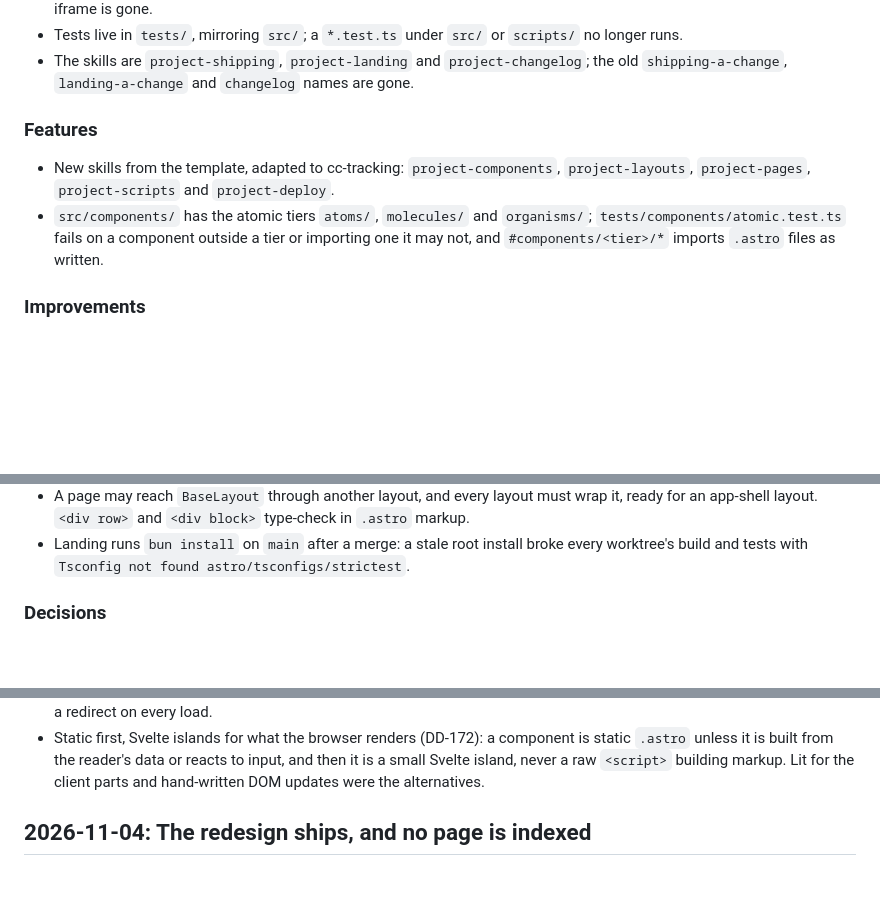
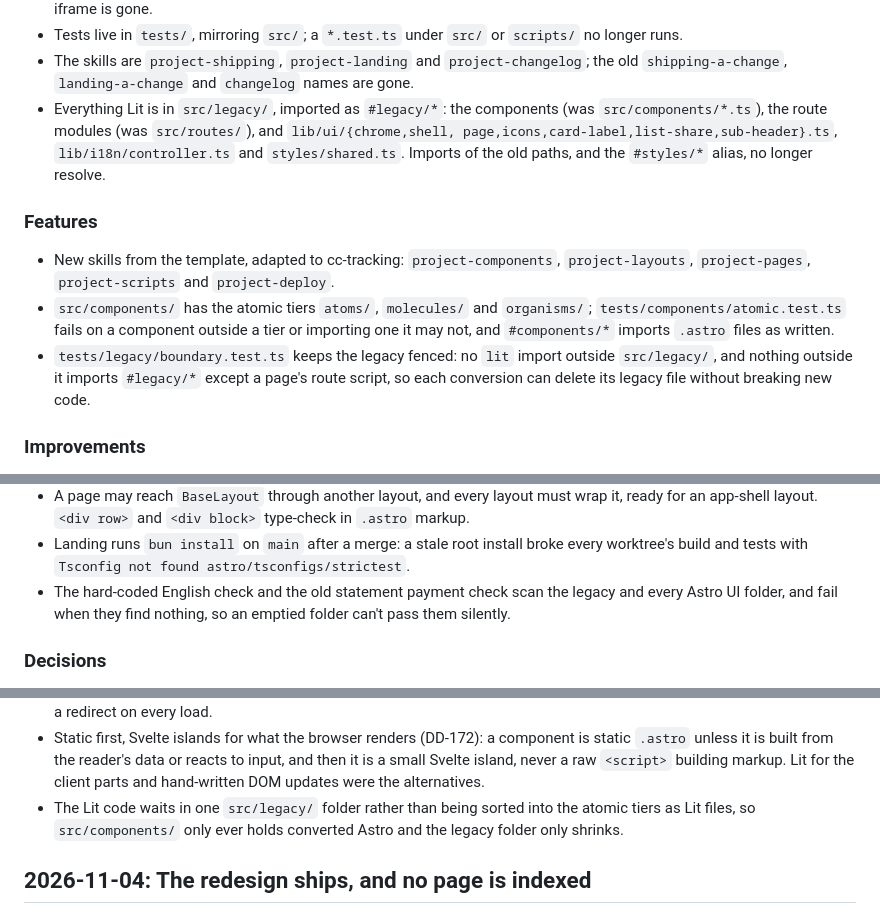
Before and after one commit to kamontat/cc-tracking, a Markdown page: CHANGELOG.md, 3 parts joined by grey strips. GitHub-like rendering; blank space fills up the shorter version.

Commit message:
docs(changelog): fence the Lit code into src/legacy
Co-Authored-By: Claude Opus 5.5 <noreply@anthropic.com>

```diff
--- a/CHANGELOG.md
+++ b/CHANGELOG.md
@@ -21,6 +21,10 @@ reasons don't show up in the code.
   runs.
 - The skills are `project-shipping`, `project-landing` and `project-changelog`; the old
   `shipping-a-change`, `landing-a-change` and `changelog` names are gone.
+- Everything Lit is in `src/legacy/`, imported as `#legacy/*`: the components (was
+  `src/components/*.ts`), the route modules (was `src/routes/`), and `lib/ui/{chrome,shell,
+  page,icons,card-label,list-share,sub-header}.ts`, `lib/i18n/controller.ts` and
+  `styles/shared.ts`. Imports of the old paths, and the `#styles/*` alias, no longer resolve.
 
 ### Features
 
@@ -28,7 +32,10 @@ reasons don't show up in the code.
   `project-layouts`, `project-pages`, `project-scripts` and `project-deploy`.
 - `src/components/` has the atomic tiers `atoms/`, `molecules/` and `organisms/`;
   `tests/components/atomic.test.ts` fails on a component outside a tier or importing one it
-  may not, and `#components/<tier>/*` imports `.astro` files as written.
+  may not, and `#components/*` imports `.astro` files as written.
+- `tests/legacy/boundary.test.ts` keeps the legacy fenced: no `lit` import outside
+  `src/legacy/`, and nothing outside it imports `#legacy/*` except a page's route script, so
+  each conversion can delete its legacy file without breaking new code.
 
 ### Improvements
 
@@ -44,6 +51,9 @@ reasons don't show up in the code.
   for an app-shell layout. `<div row>` and `<div block>` type-check in `.astro` markup.
 - Landing runs `bun install` on `main` after a merge: a stale root install broke every
   worktree's build and tests with `Tsconfig not found astro/tsconfigs/strictest`.
+- The hard-coded English check and the old statement payment check scan the legacy and every
+  Astro UI folder, and fail when they find nothing, so an emptied folder can't pass them
+  silently.
 
 ### Decisions
 
@@ -60,6 +70,9 @@ reasons don't show up in the code.
   `.astro` unless it is built from the reader's data or reacts to input, and then it is a
   small Svelte island, never a raw `<script>` building markup. Lit for the client parts and
   hand-written DOM updates were the alternatives.
+- The Lit code waits in one `src/legacy/` folder rather than being sorted into the atomic
+  tiers as Lit files, so `src/components/` only ever holds converted Astro and the legacy
+  folder only shrinks.
 
 ## 2026-11-04: The redesign ships, and no page is indexed
 
```
Also changed, not shown: other parts of CHANGELOG.md (+1 -1 lines).
